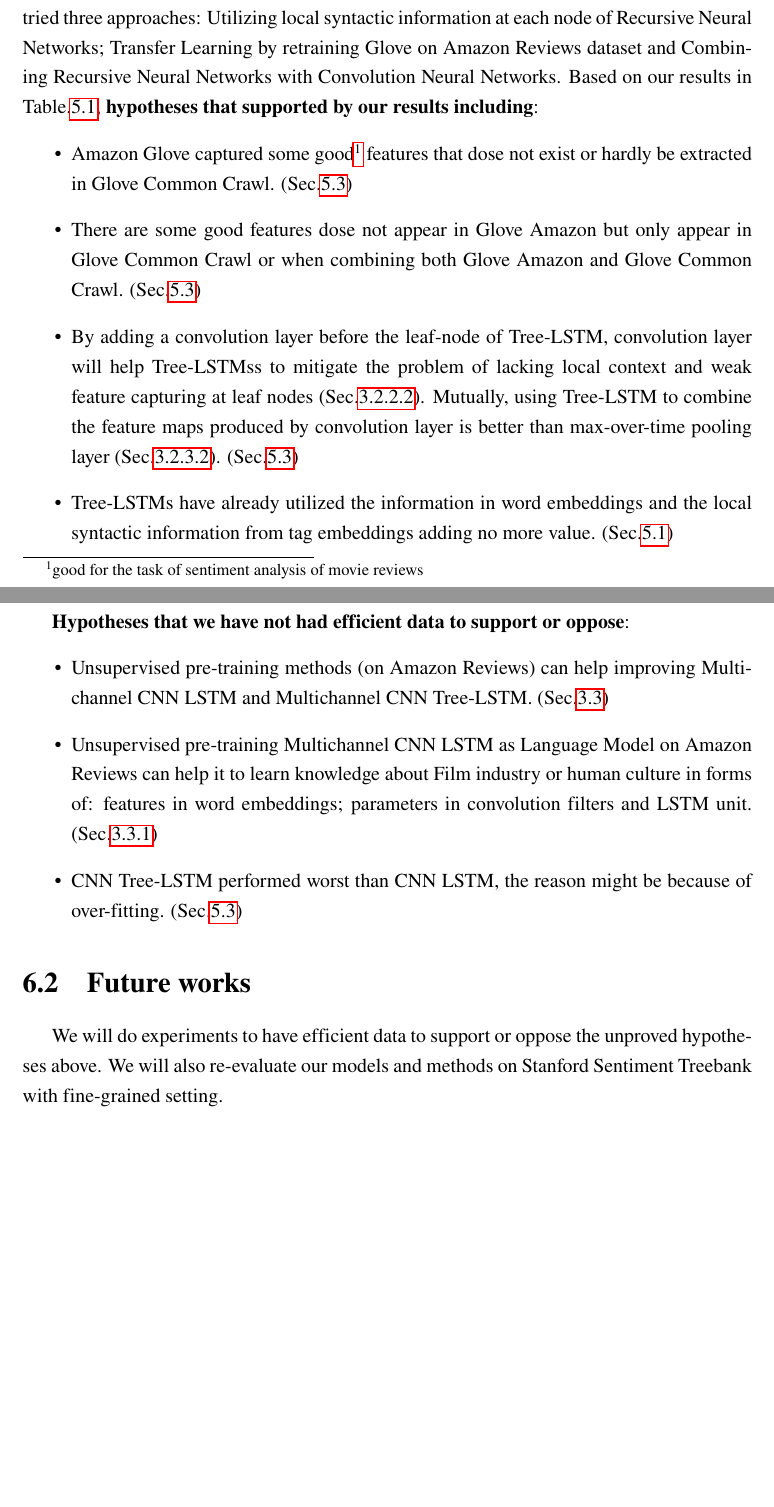
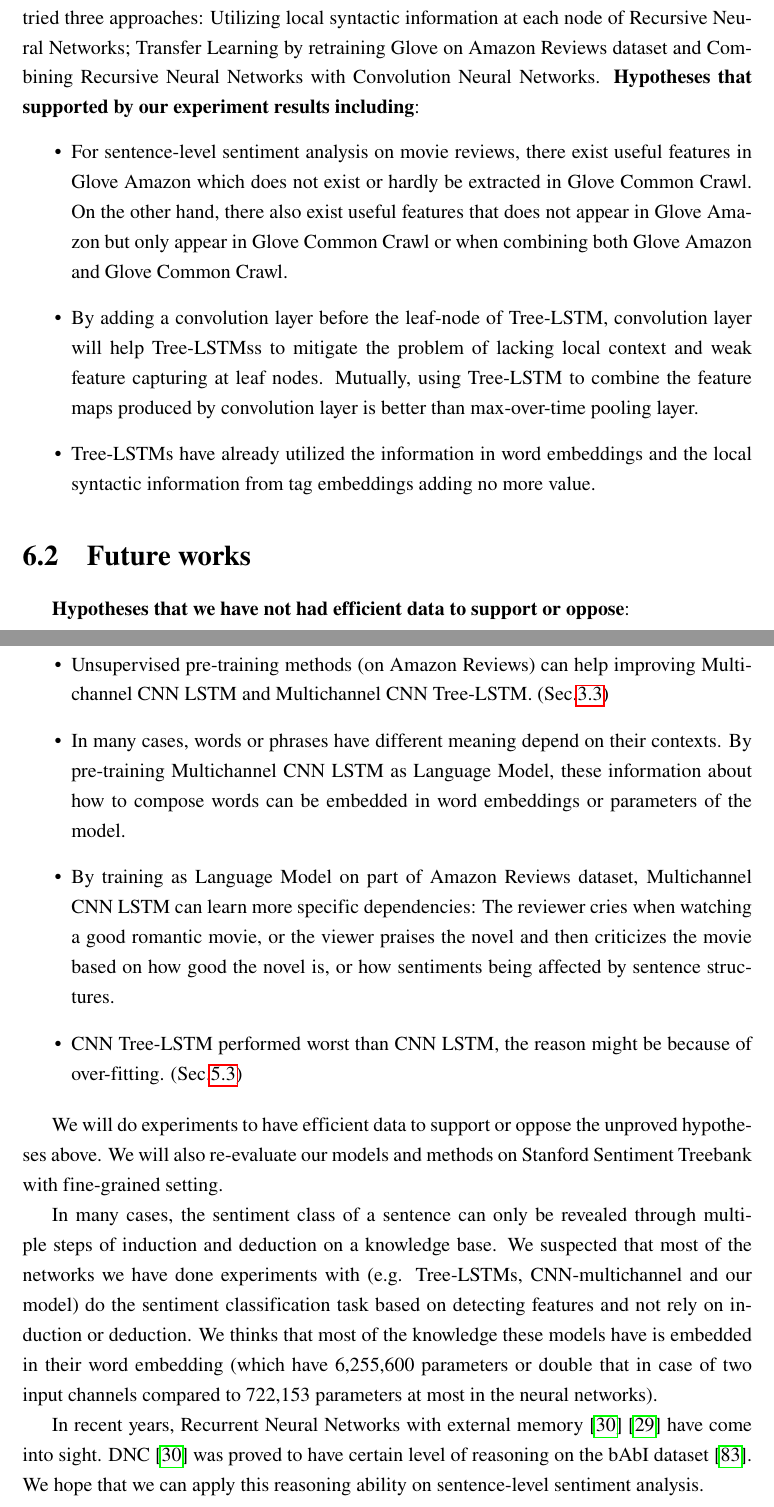
Before and after one commit to ttpro1995/thesis_latex, a LaTeX thesis (main.tex, which reads Conclusion/conclusion.tex): two parts of pages 85 and 86 of 100, joined at a grey line, cut so that both start at the same text, the shorter picture padded with empty space. Compiled offline with pdfLaTeX.

Commit message:
done conclusion

```diff
--- a/Conclusion/conclusion.tex
+++ b/Conclusion/conclusion.tex
@@ -3,26 +3,38 @@
 In search of new improvements on the task of sentence-level sentiment analysis, we have tried three approaches: Utilizing local syntactic information at each node of Recursive Neural Networks; Transfer Learning by retraining Glove on Amazon Reviews dataset and Combining Recursive Neural Networks with Convolution Neural Networks.
-Based on our results in Table.\ref{table:experimentresult}, \textbf{hypotheses that supported by our results including}:
+\textbf{Hypotheses that supported by our experiment results including}:
 \begin{itemize}
-\item Amazon Glove captured some good\footnote{good for the task of sentiment analysis of movie reviews} features that dose not exist or hardly be extracted in Glove Common Crawl. (Sec.\ref{proved:Amazon-adv-Common})
 
-\item There are some good features dose not appear in Glove Amazon but only appear in Glove Common Crawl or when combining both Glove Amazon and Glove Common Crawl. (Sec.\ref{proved:Common-syn-Amazon})
+\item For sentence-level sentiment analysis on movie reviews, there exist useful features in Glove Amazon which does not exist or hardly be extracted in Glove Common Crawl.
+On the other hand, there also exist useful features that does not appear in Glove Amazon but only appear in Glove Common Crawl or when combining both Glove Amazon and Glove Common Crawl.
 
-\item By adding a convolution layer before the leaf-node of Tree-LSTM, convolution layer will help Tree-LSTMss to mitigate the problem of lacking local context and weak feature capturing at leaf nodes (Sec.\ref{sec:tree-discuss}).
-Mutually, using Tree-LSTM to combine the feature maps produced by convolution layer is better than max-over-time pooling layer (Sec.\ref{kim-drawback}). (Sec.\ref{proved:tree-conv-benefit})
+\item By adding a convolution layer before the leaf-node of Tree-LSTM, convolution layer will help Tree-LSTMss to mitigate the problem of lacking local context and weak feature capturing at leaf nodes.
+Mutually, using Tree-LSTM to combine the feature maps produced by convolution layer is better than max-over-time pooling layer.
 
-\item  Tree-LSTMs have already utilized the information in word embeddings and the local syntactic information from tag embeddings adding no more value. (Sec.\ref{unproved:tag-useless})
+\item  Tree-LSTMs have already utilized the information in word embeddings and the local syntactic information from tag embeddings adding no more value.
 \end{itemize}
-\bigbreak
+
+\section{Future works}
 \label{unproved-hypo}
 \textbf{Hypotheses that we have not had efficient data to support or oppose}:
+
 \begin{itemize}
 \item Unsupervised pre-training methods (on Amazon Reviews) can help improving Multichannel CNN LSTM and Multichannel CNN Tree-LSTM. (Sec.\ref{sec:unsupervised-pretrain})
 
-\item  Unsupervised pre-training Multichannel CNN LSTM as Language Model on Amazon Reviews can help it to learn knowledge about Film industry or human culture in forms of: features in word embeddings; parameters in convolution filters and LSTM unit. (Sec.\ref{lm-hypothesis})
+\item In many cases, words or phrases have different meaning depend on their contexts.
+By pre-training Multichannel CNN LSTM as Language Model, these information about how to compose words can be embedded in word embeddings or parameters of the model.
+
+\item By training as Language Model on part of Amazon Reviews dataset, Multichannel CNN LSTM can learn more specific dependencies: The reviewer cries when watching a good romantic movie, or the viewer praises the novel and then criticizes the movie based on how good the novel is, or how sentiments being affected by sentence structures.
 
 \item CNN Tree-LSTM performed worst than CNN LSTM, the reason might be because of over-fitting. (Sec.\ref{unproved:cnn-treelstm-overfit})
 \end{itemize}
 
-\section{Future works}
 We will do experiments to have efficient data to support or oppose the unproved hypotheses above.
 We will also re-evaluate our models and methods on Stanford Sentiment Treebank with fine-grained setting.
+
+In many cases, the sentiment class of a sentence can only be revealed through multiple steps of induction and deduction on a knowledge base.
+We suspected that most of the networks we have done experiments with (e.g. Tree-LSTMs, CNN-multichannel and our model) do the sentiment classification task based on detecting features and not rely on induction or deduction.
+We thinks that most of the knowledge these models have is embedded in their word embedding (which have 6,255,600 parameters or double that in case of two input channels compared to 722,153 parameters at most in the neural networks).
+
+In recent years, Recurrent Neural Networks with external memory~\cite{Graves_Nature2016}~\cite{neural-turing-machine} have come into sight.
+DNC~\cite{Graves_Nature2016} was proved to have certain level of reasoning on the bAbI dataset~\cite{bAbi}.
+We hope that we can apply this reasoning ability on sentence-level sentiment analysis.
```
Also changed, not shown: Ref/ref.bib (+30 -0 lines), Conclusion/conclusion.tex (2 more changed lines).
